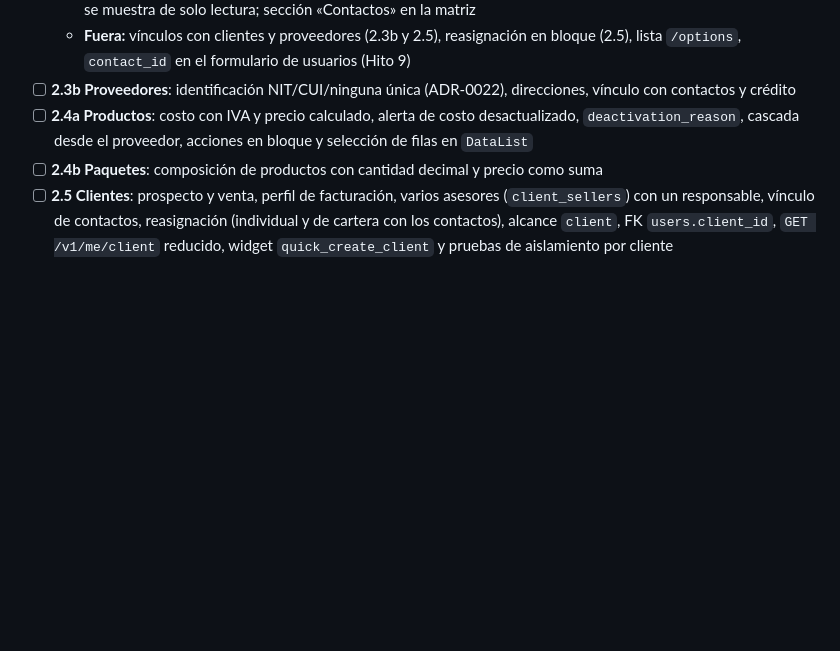
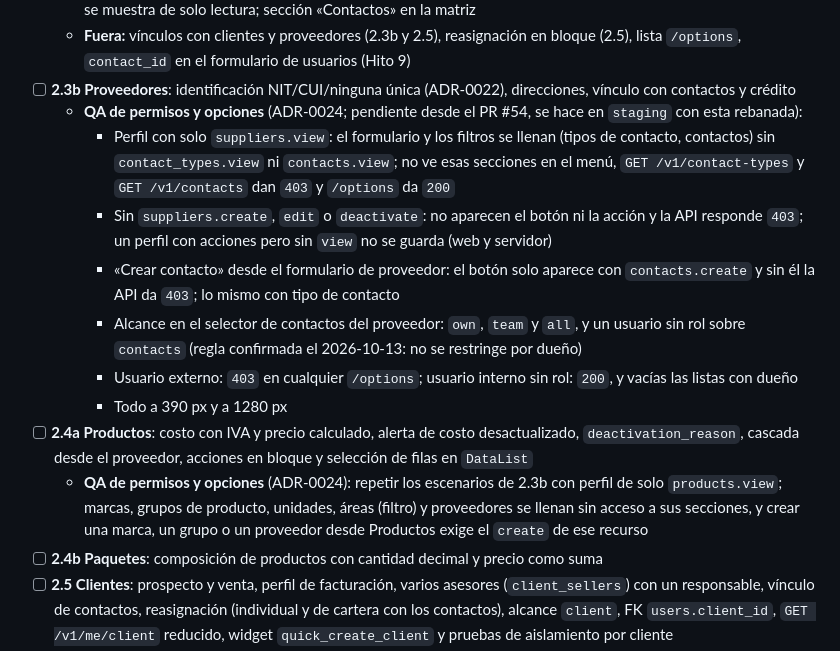
Before and after one commit to rudypalacios/soltec, a Markdown page: TODO.md, the part around the change. GitHub-like rendering; blank space fills up the shorter version.

Commit message:
Deja en el TODO los escenarios de QA de permisos y opciones para 2.3b y 2.4a (#56)
El #54 cambió quién puede leer las listas de opciones; se prueba en las
rebanadas que ya tienen formularios que las consumen, y la lista vive en
el repo para que no dependa de esta conversación.


Claude-Session: https://claude.ai/code/session_01JjZ3mRNeg8q1HjvfDvpjpa

Co-authored-by: Claude <noreply@anthropic.com>

```diff
--- a/TODO.md
+++ b/TODO.md
@@ -105,7 +105,15 @@ Lista viva de hitos. Marca `[x]` al terminar y revisar. Cada hito dice explícit
   - **Pantalla:** «Contactos» en el menú (`/contactos`, lista tabla/tarjetas, formulario de alta y edición); el responsable se elige solo con alcance `team` o `all` y el selector ofrece únicamente a quienes el servidor aceptaría; con `own` se muestra de solo lectura; sección «Contactos» en la matriz
   - **Fuera:** vínculos con clientes y proveedores (2.3b y 2.5), reasignación en bloque (2.5), lista `/options`, `contact_id` en el formulario de usuarios (Hito 9)
 - [ ] **2.3b Proveedores**: identificación NIT/CUI/ninguna única (ADR-0022), direcciones, vínculo con contactos y crédito
+  - **QA de permisos y opciones** (ADR-0024; pendiente desde el PR #54, se hace en `staging` con esta rebanada):
+    - Perfil con solo `suppliers.view`: el formulario y los filtros se llenan (tipos de contacto, contactos) sin `contact_types.view` ni `contacts.view`; no ve esas secciones en el menú, `GET /v1/contact-types` y `GET /v1/contacts` dan `403` y `/options` da `200`
+    - Sin `suppliers.create`, `edit` o `deactivate`: no aparecen el botón ni la acción y la API responde `403`; un perfil con acciones pero sin `view` no se guarda (web y servidor)
+    - «Crear contacto» desde el formulario de proveedor: el botón solo aparece con `contacts.create` y sin él la API da `403`; lo mismo con tipo de contacto
+    - Alcance en el selector de contactos del proveedor: `own`, `team` y `all`, y un usuario sin rol sobre `contacts` (regla confirmada el 2026-10-13: no se restringe por dueño)
+    - Usuario externo: `403` en cualquier `/options`; usuario interno sin rol: `200`, y vacías las listas con dueño
+    - Todo a 390 px y a 1280 px
 - [ ] **2.4a Productos**: costo con IVA y precio calculado, alerta de costo desactualizado, `deactivation_reason`, cascada desde el proveedor, acciones en bloque y selección de filas en `DataList`
+  - **QA de permisos y opciones** (ADR-0024): repetir los escenarios de 2.3b con perfil de solo `products.view`; marcas, grupos de producto, unidades, áreas (filtro) y proveedores se llenan sin acceso a sus secciones, y crear una marca, un grupo o un proveedor desde Productos exige el `create` de ese recurso
 - [ ] **2.4b Paquetes**: composición de productos con cantidad decimal y precio como suma
 - [ ] **2.5 Clientes**: prospecto y venta, perfil de facturación, varios asesores (`client_sellers`) con un responsable, vínculo de contactos, reasignación (individual y de cartera con los contactos), alcance `client`, FK `users.client_id`, `GET /v1/me/client` reducido, widget `quick_create_client` y pruebas de aislamiento por cliente
 - **Acordado:**
```
